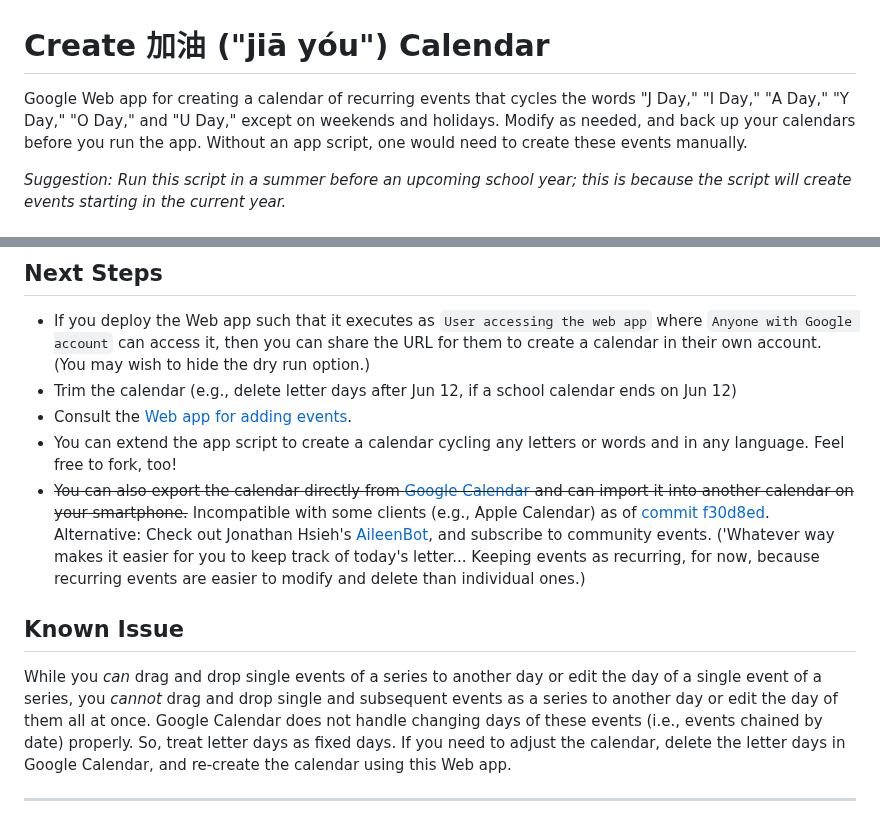
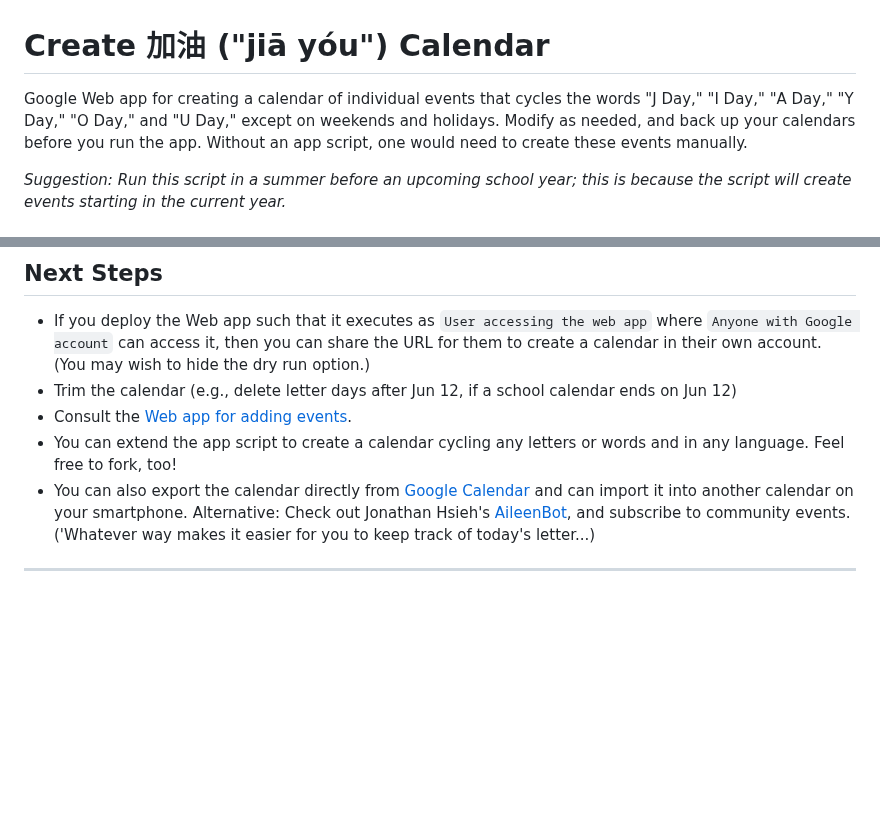
Before and after one commit to saegl5/jiayou_create_calendar, a Markdown page: README.md, 2 parts joined by grey strips. Drawn GitHub-style; blank space fills up the shorter version.

```diff
--- a/README.md
+++ b/README.md
@@ -1,6 +1,6 @@
 # Create 加油 ("jiā yóu") Calendar
 
-Google Web app for creating a calendar of recurring events that cycles the words "J Day," "I Day," "A Day," "Y Day," "O Day," and "U Day," except on weekends and holidays. Modify as needed, and back up your calendars before you run the app. Without an app script, one would need to create these events manually.
+Google Web app for creating a calendar of individual events that cycles the words "J Day," "I Day," "A Day," "Y Day," "O Day," and "U Day," except on weekends and holidays. Modify as needed, and back up your calendars before you run the app. Without an app script, one would need to create these events manually.
 
 _Suggestion: Run this script in a summer before an upcoming school year; this is because the script will create events starting in the current year._
 
@@ -40,11 +40,7 @@ Access to [Google Apps Script](https://script.google.com/)
 - Trim the calendar (e.g., delete letter days after Jun 12, if a school calendar ends on Jun 12)
 - Consult the [Web app for adding events](https://github.com/saegl5/jiayou_add_events).
 - You can extend the app script to create a calendar cycling any letters or words and in any language. Feel free to fork, too!
-- ~~You can also export the calendar directly from [Google Calendar](https://calendar.google.com/calendar/) and can import it into another calendar on your smartphone.~~ Incompatible with some clients (e.g., Apple Calendar) as of [commit f30d8ed](https://github.com/saegl5/jiayou_create_calendar/commit/f30d8ed7f7198602e50796649272cdc6f1bd4bd7). Alternative: Check out Jonathan Hsieh's [AileenBot](https://account.aileenbot.com/), and subscribe to community events. ('Whatever way makes it easier for you to keep track of today's letter... Keeping events as recurring, for now, because recurring events are easier to modify and delete than individual ones.)
-
-## Known Issue
-
-While you _can_ drag and drop single events of a series to another day or edit the day of a single event of a series, you _cannot_ drag and drop single and subsequent events as a series to another day or edit the day of them all at once. Google Calendar does not handle changing days of these events (i.e., events chained by date) properly. So, treat letter days as fixed days. If you need to adjust the calendar, delete the letter days in Google Calendar, and re-create the calendar using this Web app.
+- You can also export the calendar directly from [Google Calendar](https://calendar.google.com/calendar/) and can import it into another calendar on your smartphone. Alternative: Check out Jonathan Hsieh's [AileenBot](https://account.aileenbot.com/), and subscribe to community events. ('Whatever way makes it easier for you to keep track of today's letter...)
 
 <hr>
 Made with &heartsuit; in Visual Studio Code
```
